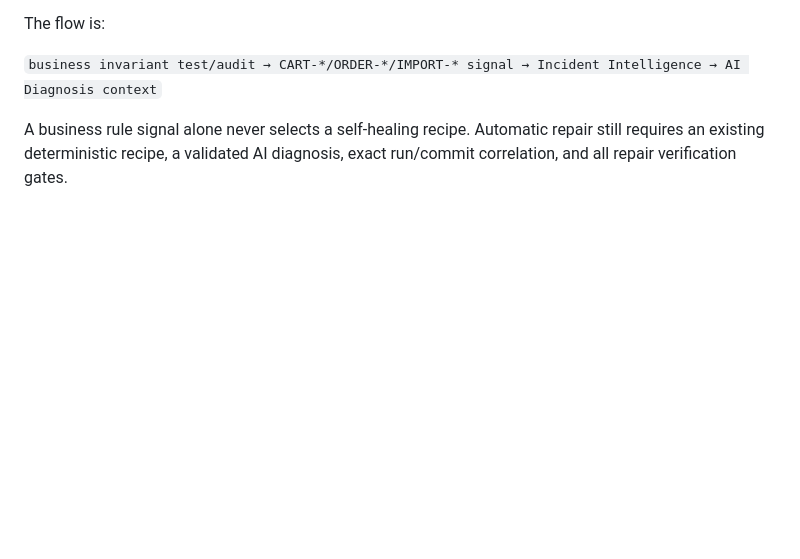
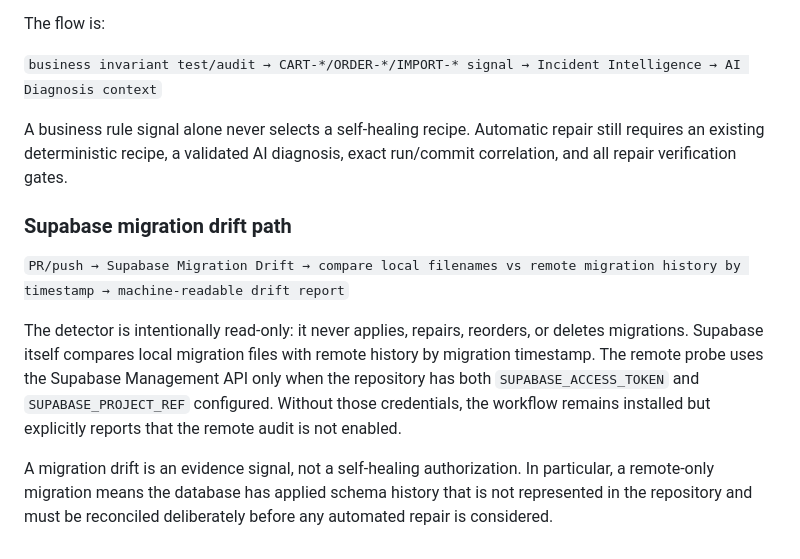
Before and after one commit to Nejb00/nrj-marketplace, a Markdown page: docs/automation-workflow-topology.md, the part around the change. Drawn GitHub-style; blank space fills up the shorter version.

Commit message:
docs: document Supabase migration drift surveillance

```diff
--- a/docs/automation-workflow-topology.md
+++ b/docs/automation-workflow-topology.md
@@ -68,3 +68,10 @@ The flow is:
 `business invariant test/audit → CART-*/ORDER-*/IMPORT-* signal → Incident Intelligence → AI Diagnosis context`
 
 A business rule signal alone never selects a self-healing recipe. Automatic repair still requires an existing deterministic recipe, a validated AI diagnosis, exact run/commit correlation, and all repair verification gates.
+
+### Supabase migration drift path
+`PR/push → Supabase Migration Drift → compare local filenames vs remote migration history by timestamp → machine-readable drift report`
+
+The detector is intentionally read-only: it never applies, repairs, reorders, or deletes migrations. Supabase itself compares local migration files with remote history by migration timestamp. The remote probe uses the Supabase Management API only when the repository has both `SUPABASE_ACCESS_TOKEN` and `SUPABASE_PROJECT_REF` configured. Without those credentials, the workflow remains installed but explicitly reports that the remote audit is not enabled.
+
+A migration drift is an evidence signal, not a self-healing authorization. In particular, a remote-only migration means the database has applied schema history that is not represented in the repository and must be reconciled deliberately before any automated repair is considered.
```
